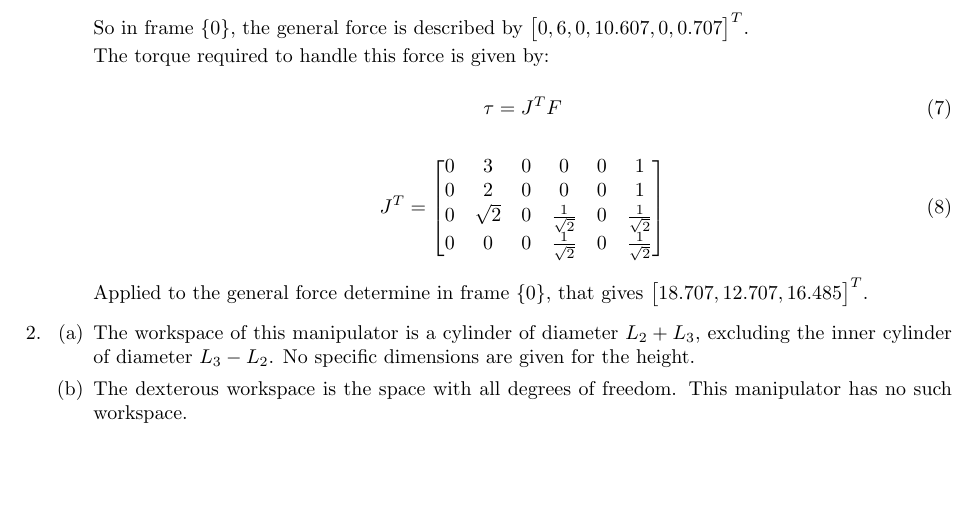
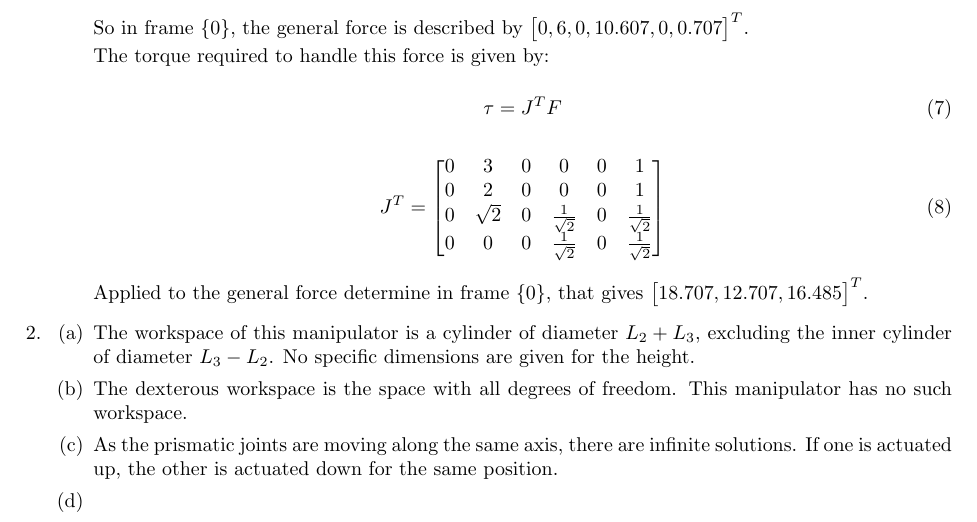
Before and after one commit to Hifzakhalid/stanford-cs223a, a LaTeX problem sheet (cs223a-homework-4.tex): part of page 2 of 2, cut so that both start at the same text, the shorter picture padded with empty space. Compiled offline with pdfLaTeX.

Commit message:
homework 4 exercise 2 part c

```diff
--- a/cs223a-homework-4.tex
+++ b/cs223a-homework-4.tex
@@ -108,6 +108,12 @@ The workspace of this manipulator is a cylinder of diameter $L_{2}+L_{3}$, exclu
 
 The dexterous workspace is the space with all degrees of freedom. This manipulator has no such workspace.
 
+\part
+
+As the prismatic joints are moving along the same axis, there are infinite solutions. If one is actuated up, the other is actuated down for the same position.
+
+\part
+
 \end{parts}
 
 \end{questions}
```
